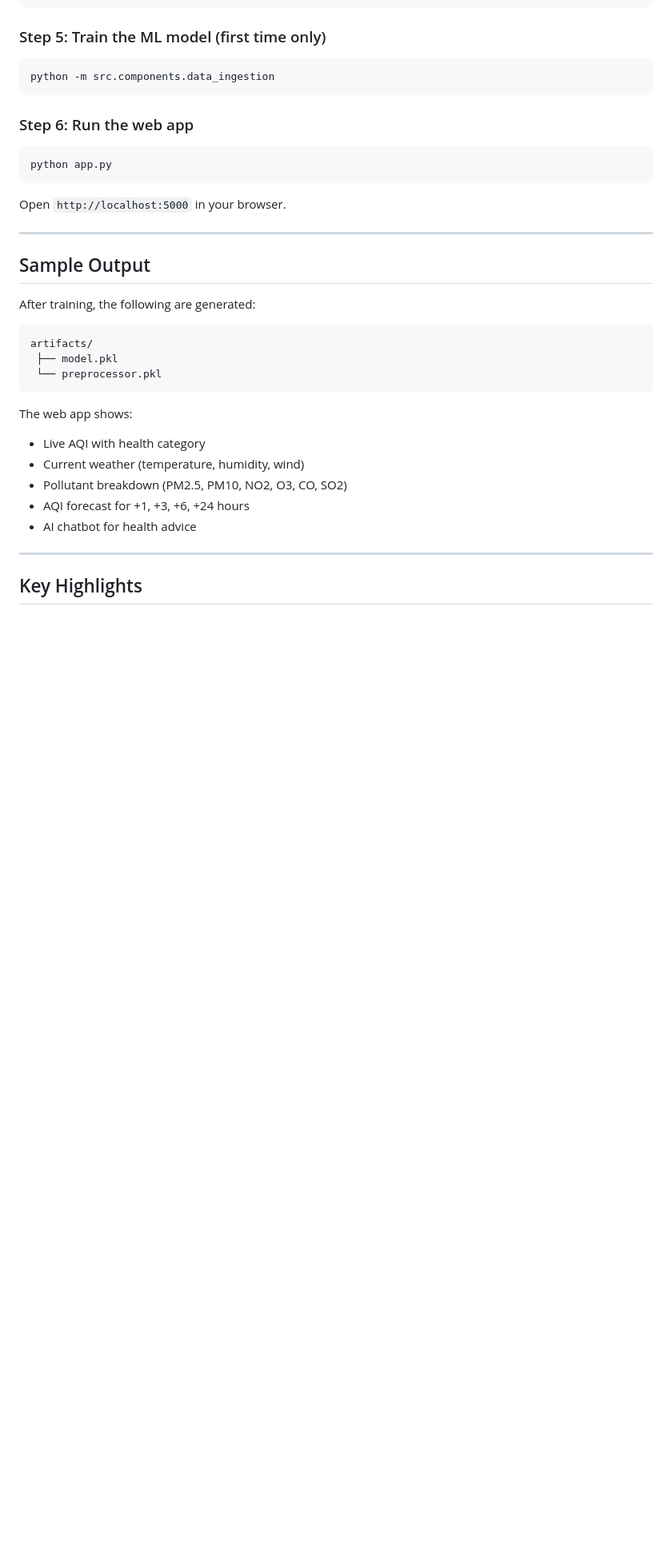
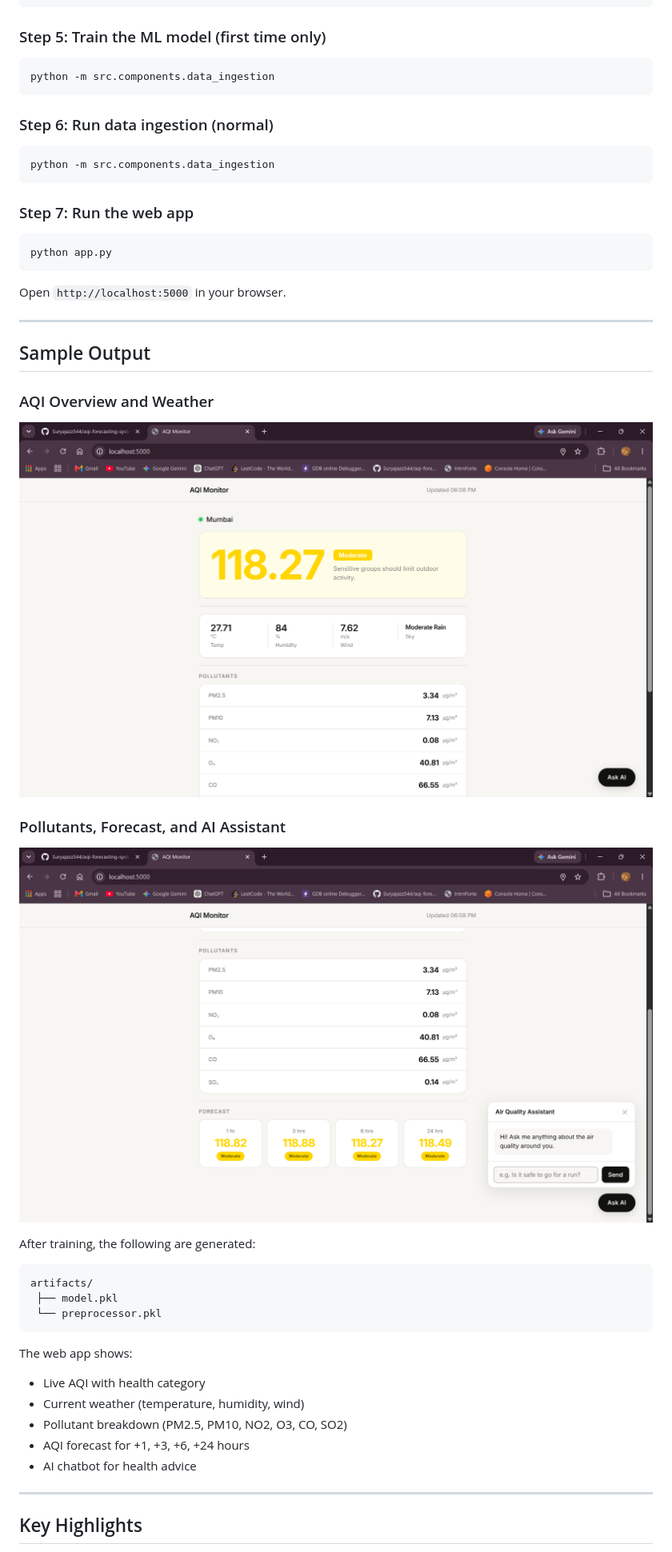
Before and after one commit to Suryajazz544/aqi-forecasting-system, a Markdown page: README.md, the part around the change. Shown at 80% size. GitHub-like rendering; pictures changed too: docs/screenshots/aqi-forecast-assistant.png (added), docs/screenshots/aqi-overview.png (added); blank space fills up the shorter version.

Commit message:
docs: add screenshots and update run instructions

````diff
--- a/README.md
+++ b/README.md
@@ -162,7 +162,12 @@ GEMINI_API_KEY=your_gemini_api_key
 python -m src.components.data_ingestion
 ```
 
-### Step 6: Run the web app
+### Step 6: Run data ingestion (normal)
+```bash
+python -m src.components.data_ingestion
+```
+
+### Step 7: Run the web app
 ```bash
 python app.py
 ```
@@ -172,6 +177,14 @@ Open `http://localhost:5000` in your browser.
 ---
 
 ## Sample Output
+
+### AQI Overview and Weather
+
+![AQI overview and current weather](docs/screenshots/aqi-overview.png)
+
+### Pollutants, Forecast, and AI Assistant
+
+![AQI pollutants, forecast, and AI assistant](docs/screenshots/aqi-forecast-assistant.png)
 
 After training, the following are generated:
 ```
````
Also changed, not shown: 2 other files.
